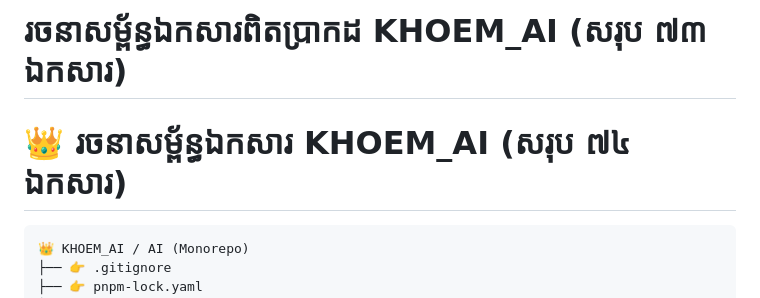
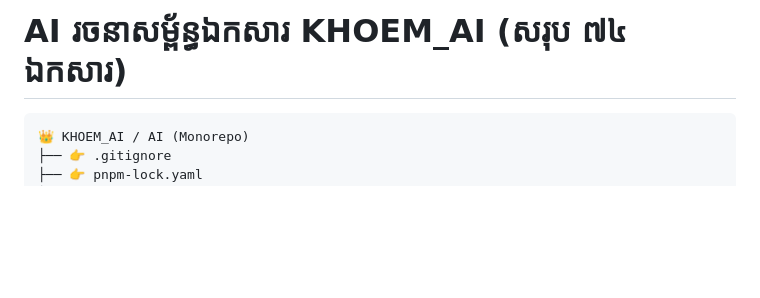
Before and after one commit to KHOEM-AI/AI, a Markdown page: README.md, the part around the change. Rendered like a GitHub page; blank space fills up the shorter version.

Commit message:
ID_AI_369_400_401

````diff
--- a/README.md
+++ b/README.md
@@ -1,6 +1,4 @@
-# រចនាសម្ព័ន្ធឯកសារពិតប្រាកដ KHOEM_AI (សរុប ៧៣ ឯកសារ)
-
-# 👑 រចនាសម្ព័ន្ធឯកសារ KHOEM_AI (សរុប ៧៤ ឯកសារ)
+# AI រចនាសម្ព័ន្ធឯកសារ KHOEM_AI (សរុប ៧៤ ឯកសារ)
 
 ```text
 👑 KHOEM_AI / AI (Monorepo)
````
